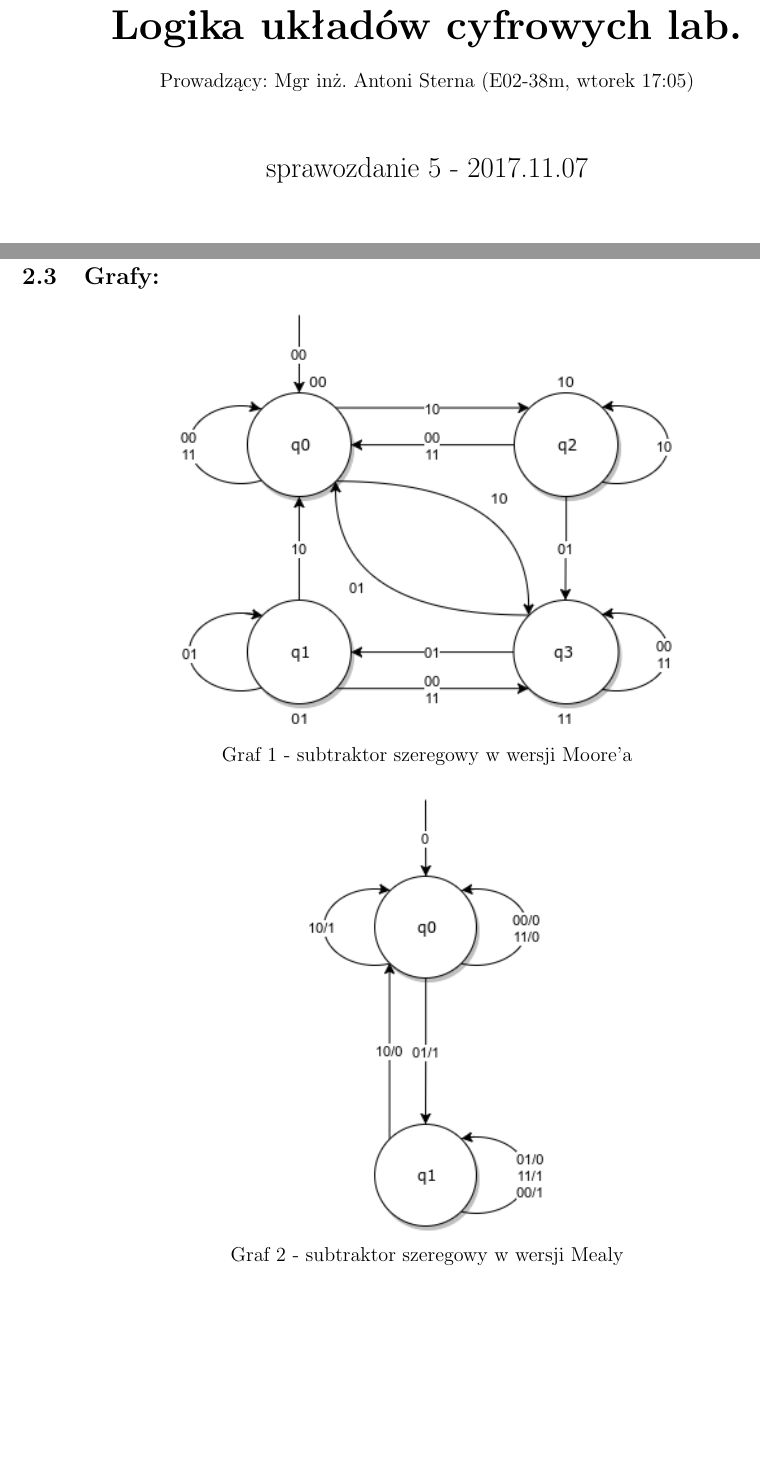
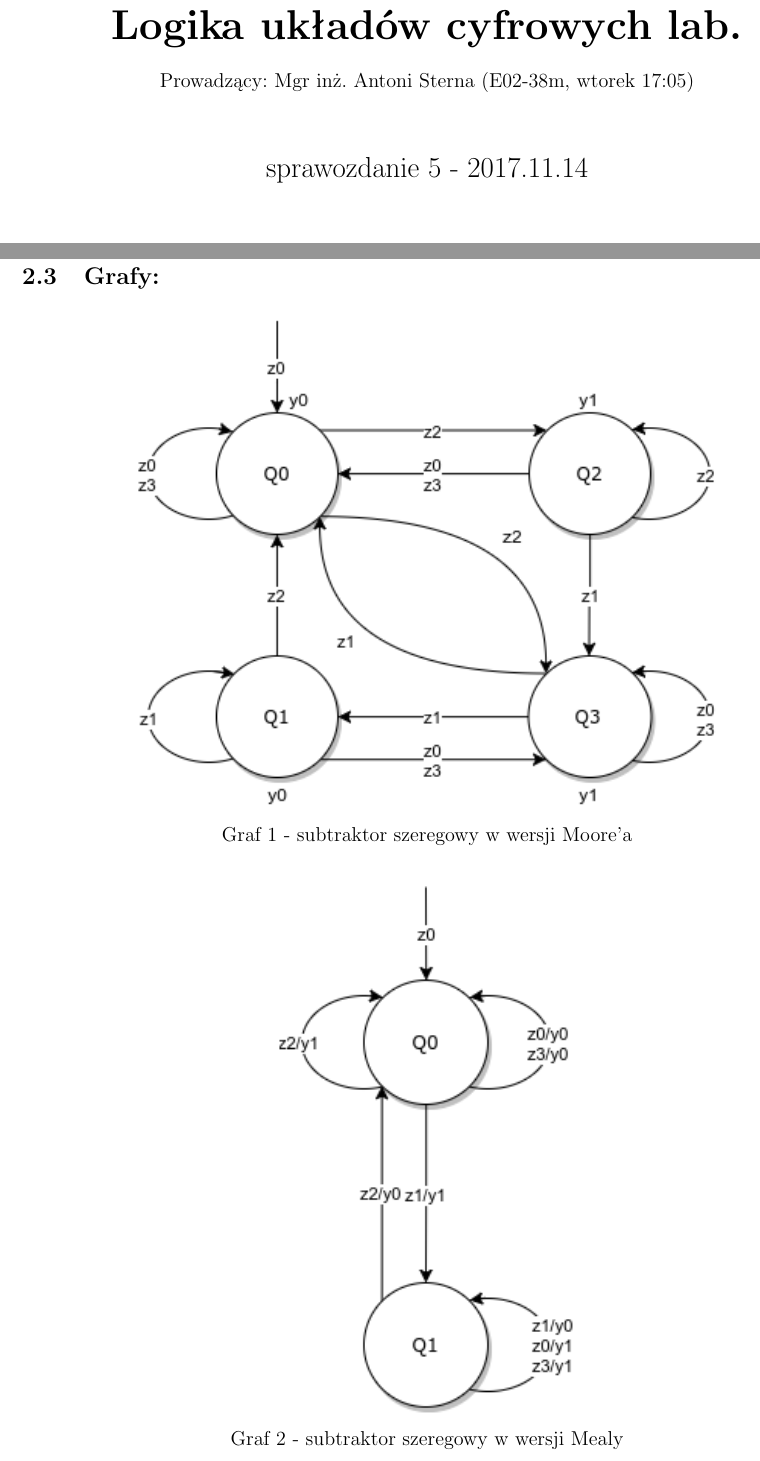
Before and after one commit to pwrW4Materialy/LUCsprawka, a LaTeX document (spraw5/spraw5.tex): two parts of pages 1 and 3 of 7, joined at a grey line, cut so that both start at the same text, the shorter picture padded with empty space. Compiled offline with pdfLaTeX.

```diff
--- a/spraw5/spraw5.tex
+++ b/spraw5/spraw5.tex
@@ -29,7 +29,7 @@
 		Prowadzący: Mgr inż. Antoni Sterna (E02-38m, wtorek 17:05) \\
 
 		\vspace{1.1cm}
-		{\Large sprawozdanie 5 - 2017.11.07\par}
+		{\Large sprawozdanie 5 - 2017.11.14\par}
 		\vfill
 
 		{\large\bfseries Jakub Dorda 235013\par}
@@ -141,13 +141,13 @@
 		\subsection{Grafy:}
 
 			\begin{center}
-				\makebox[\textwidth]{\includegraphics[width=\paperwidth - 96mm]{schem/diag1.png}}
+				\makebox[\textwidth]{\includegraphics[width=\paperwidth - 86mm]{schem/diag1.png}}
 				Graf 1 - subtraktor szeregowy w wersji Moore'a
 			\end{center}
 
 
 			\begin{center}
-				\makebox[\textwidth]{\includegraphics[width=\paperwidth - 150mm]{schem/diag2.png}}
+				\makebox[\textwidth]{\includegraphics[width=\paperwidth - 145mm]{schem/diag2.png}}
 				Graf 2 - subtraktor szeregowy w wersji Mealy
 			\end{center}
 
```
Also changed, not shown: spraw4/Sprawozdanie 4.pdf (added), spraw5/Sprawozdanie 5.pdf (added), spraw5/schem/diag1.png, spraw5/schem/diag2.png, spraw5/schem/diag3.png, spraw5/schem/diag4.png, 4 other files.
